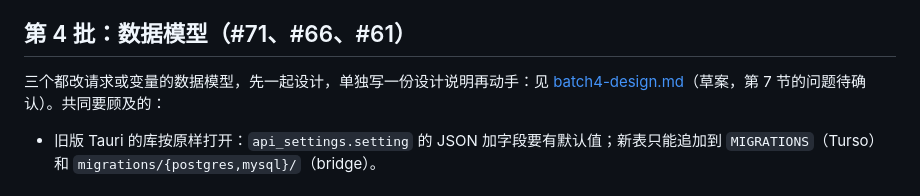
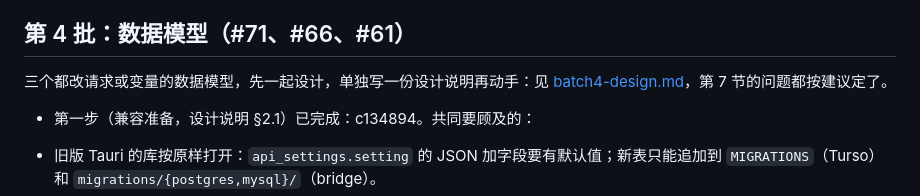
Before and after one commit to vicanso/cyberapi, a Markdown page: docs/issue-plan.md, the part around the change. Rendered like a GitHub page.

Commit message:
docs: batch 4's questions are settled as suggested, and its first step is done

```diff
--- a/docs/issue-plan.md
+++ b/docs/issue-plan.md
@@ -97,7 +97,9 @@ Details 里加“请求”一节：最终的方法和 URL、实际发出的每
 
 ## 第 4 批：数据模型（#71、#66、#61）
 
-三个都改请求或变量的数据模型，先一起设计，单独写一份设计说明再动手：见 [batch4-design.md](./batch4-design.md)（草案，第 7 节的问题待确认）。共同要顾及的：
+三个都改请求或变量的数据模型，先一起设计，单独写一份设计说明再动手：见 [batch4-design.md](./batch4-design.md)，第 7 节的问题都按建议定了。
+
+- 第一步（兼容准备，设计说明 §2.1）已完成：c134894。共同要顾及的：
 
 - 旧版 Tauri 的库按原样打开：`api_settings.setting` 的 JSON 加字段要有默认值；新表只能追加到 `MIGRATIONS`（Turso）和 `migrations/{postgres,mysql}/`（bridge）。
 - 服务器同步（`TreeStore::replace` 整份推送、`LocalItems::syncable`）、导出 / 导入（`import/own.rs`）、备份格式（`cyberapi_core::backup`）都要带上新字段，旧格式照常能读。
```
Also changed, not shown: docs/batch4-design.md (+1 -1 lines).
